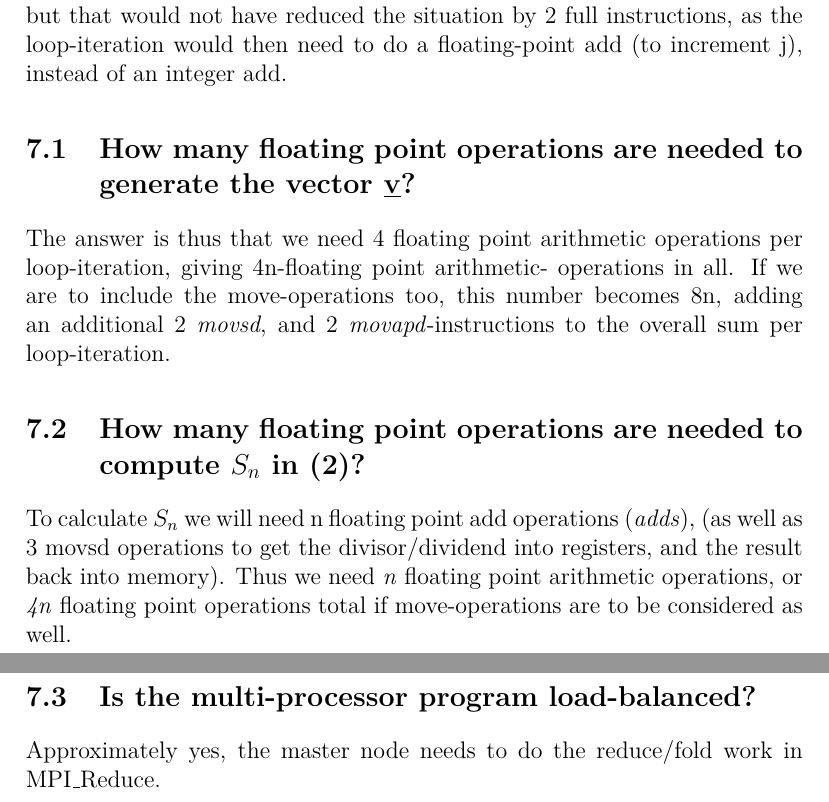
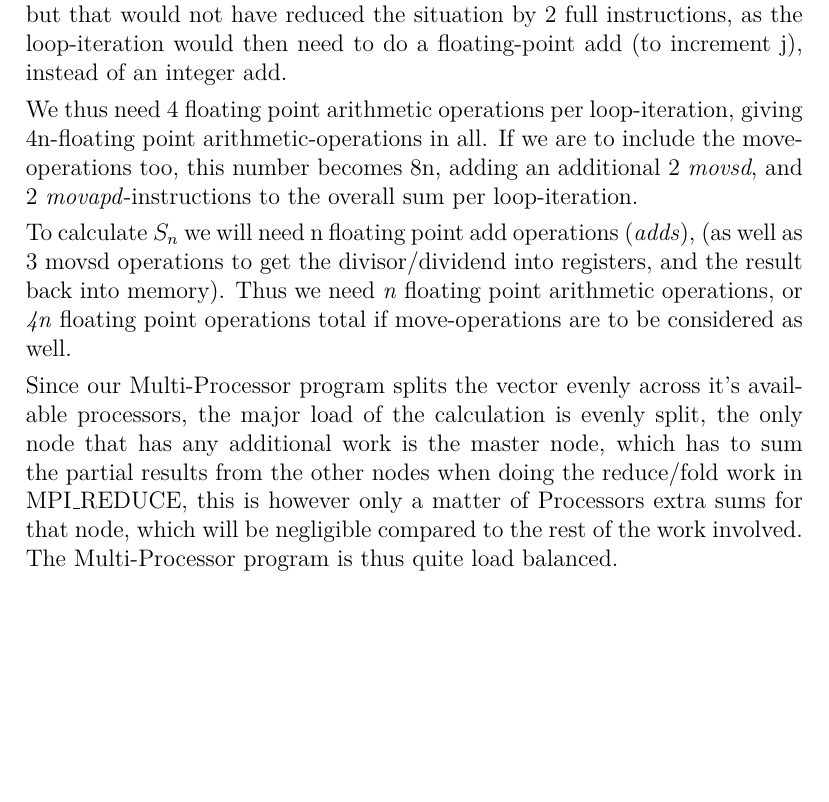
Before and after one commit to somaen/superdupercomputers, a LaTeX problem sheet (oving4/Report/ProblemSet4_thdejts.tex, which reads oving4/Report/Task7.tex): two parts of pages 4 and 5 of 5 before the commit and part of page 4 of 4 after it, the two joined at a grey line, cut so that both start at the same text, the shorter picture padded with empty space. Compiled offline with pdfLaTeX.

Commit message:
TREEEEEEIG

```diff
--- a/oving4/Report/Task7.tex
+++ b/oving4/Report/Task7.tex
@@ -21,15 +21,12 @@ and a pair of casting-operations (\textit{cvtsi2sd} in line 1 and 6), that appea
 have used a double as our dividend explicitly, but that would not have reduced the situation by 2 full instructions,
 as the loop-iteration would then need to do a floating-point add (to increment j), instead of an integer add.
 
-\subsection{How many floating point operations are needed to generate the vector \underline{v}?}
-The answer is thus that we need 4 floating point arithmetic operations per loop-iteration, giving 4n-floating point arithmetic-
-operations in all. If we are to include the move-operations too, this number becomes 8n, adding an additional 2 \textit{movsd},
+We thus need 4 floating point arithmetic operations per loop-iteration, giving 4n-floating point arithmetic-operations in all. If we are to include the move-operations too, this number becomes 8n, adding an additional 2 \textit{movsd},
 and 2 \textit{movapd}-instructions to the overall sum per loop-iteration.
 
-\subsection{How many floating point operations are needed to compute $S_n$ in (2)?}
 To calculate $S_n$ we will need n floating point add operations (\textit{adds}), (as well as 3 movsd operations to get the divisor/dividend
 into registers, and the result back into memory). Thus we need \textit{n} floating point arithmetic operations, or \textit{4n} floating point
 operations total if move-operations are to be considered as well.
 
-\subsection{Is the multi-processor program load-balanced?}
-Approximately yes, the master node needs to do the reduce/fold work in MPI\_Reduce.
+Since our Multi-Processor program splits the vector evenly across it's available processors,
+the major load of the calculation is evenly split, the only node that has any additional work is the master node, which has to sum the partial results from the other nodes when doing the reduce/fold work in MPI\_REDUCE, this is however only a matter of #Processors extra sums for that node, which will be negligible compared to the rest of the work involved. The Multi-Processor program is thus quite load balanced.
```
Also changed, not shown: oving4/Report/Introduction.tex (+1 -1 lines), oving4/Report/Task5.tex (+1 -1 lines), oving4/Report/Task7.tex (2 more changed lines).
